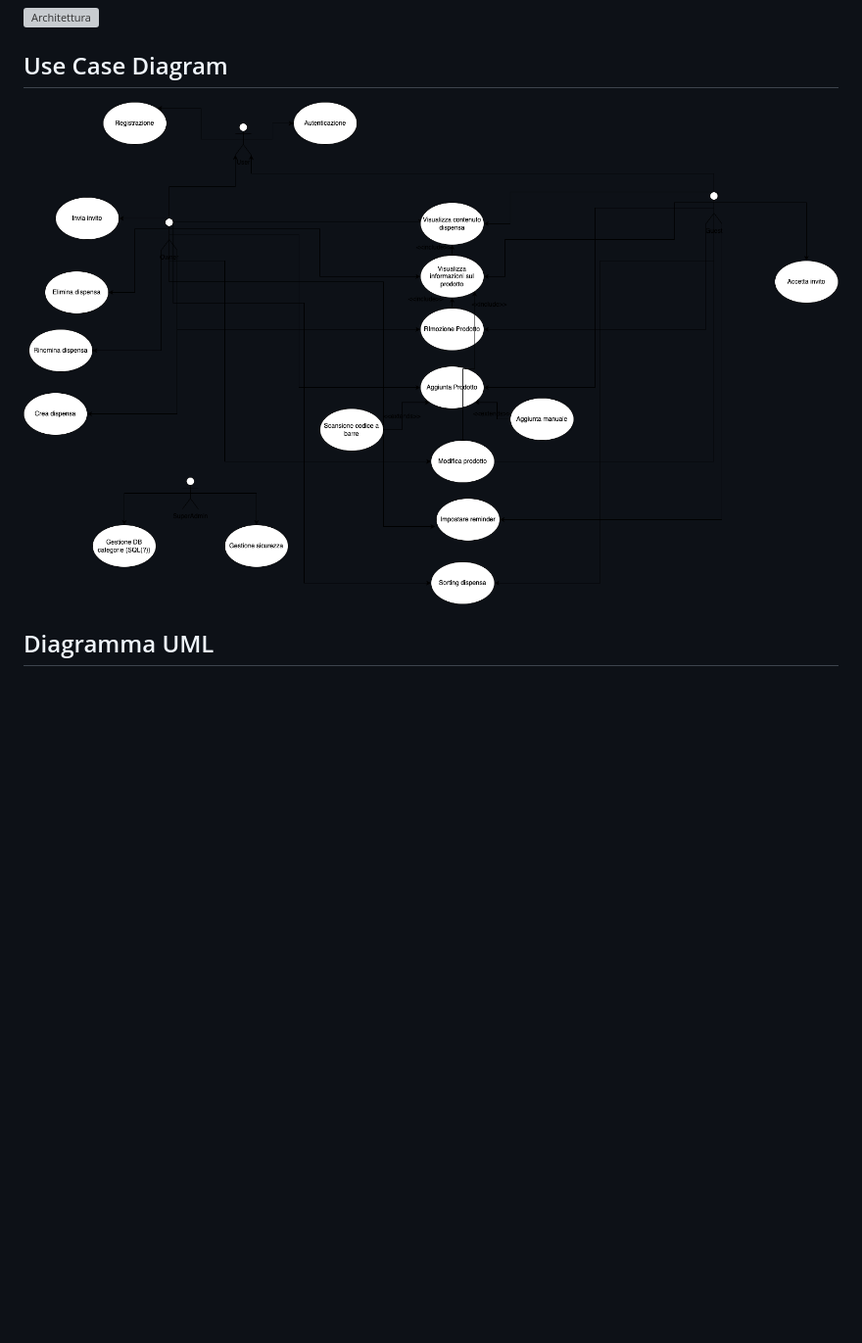
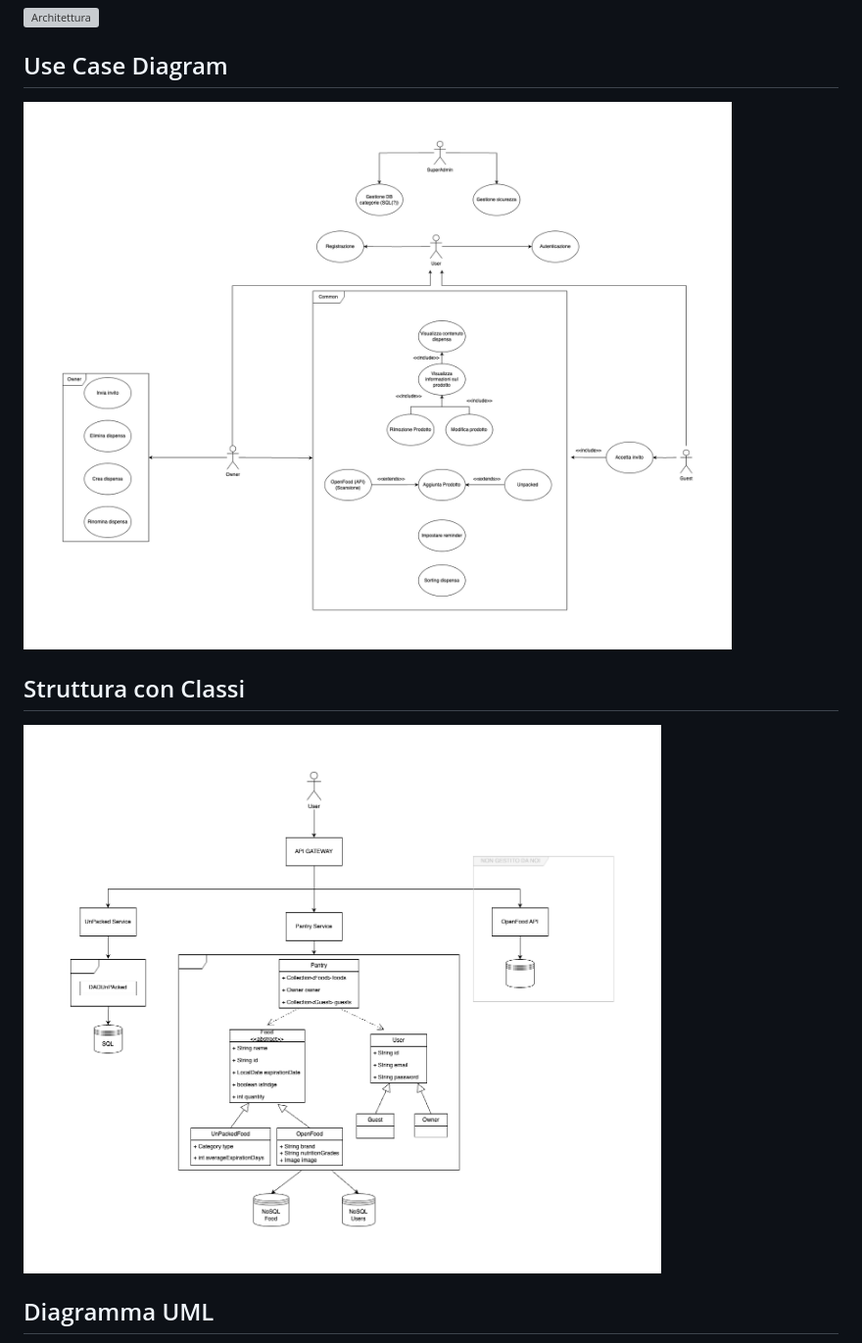
Before and after one commit to fidaje/ingsw24, a Markdown page: README.md, the part around the change. Shown: that part at 98% size. GitHub-like rendering; pictures changed too: images/struttura-con-classi.drawio.png (added), images/use-case.drawio.png (added), images/usecase.drawio.png (deleted); blank space fills up the shorter version; grey boxes are pictures that could not be loaded.

Commit message:
Update images

```diff
--- a/README.md
+++ b/README.md
@@ -4,7 +4,10 @@
 ![Architettura](/images/Struttura.drawio.svg)
 
 ## Use Case Diagram
-![Use Case Diagram](images/usecase.drawio.png)
+![Use Case Diagram](images/use-case.drawio.png)
+
+## Struttura con Classi
+![Struttura con Classi](images/struttura-con-classi.drawio.png)
 
 ## Diagramma UML
 ![Diagramma UML](images/class_diagram.png)
```
